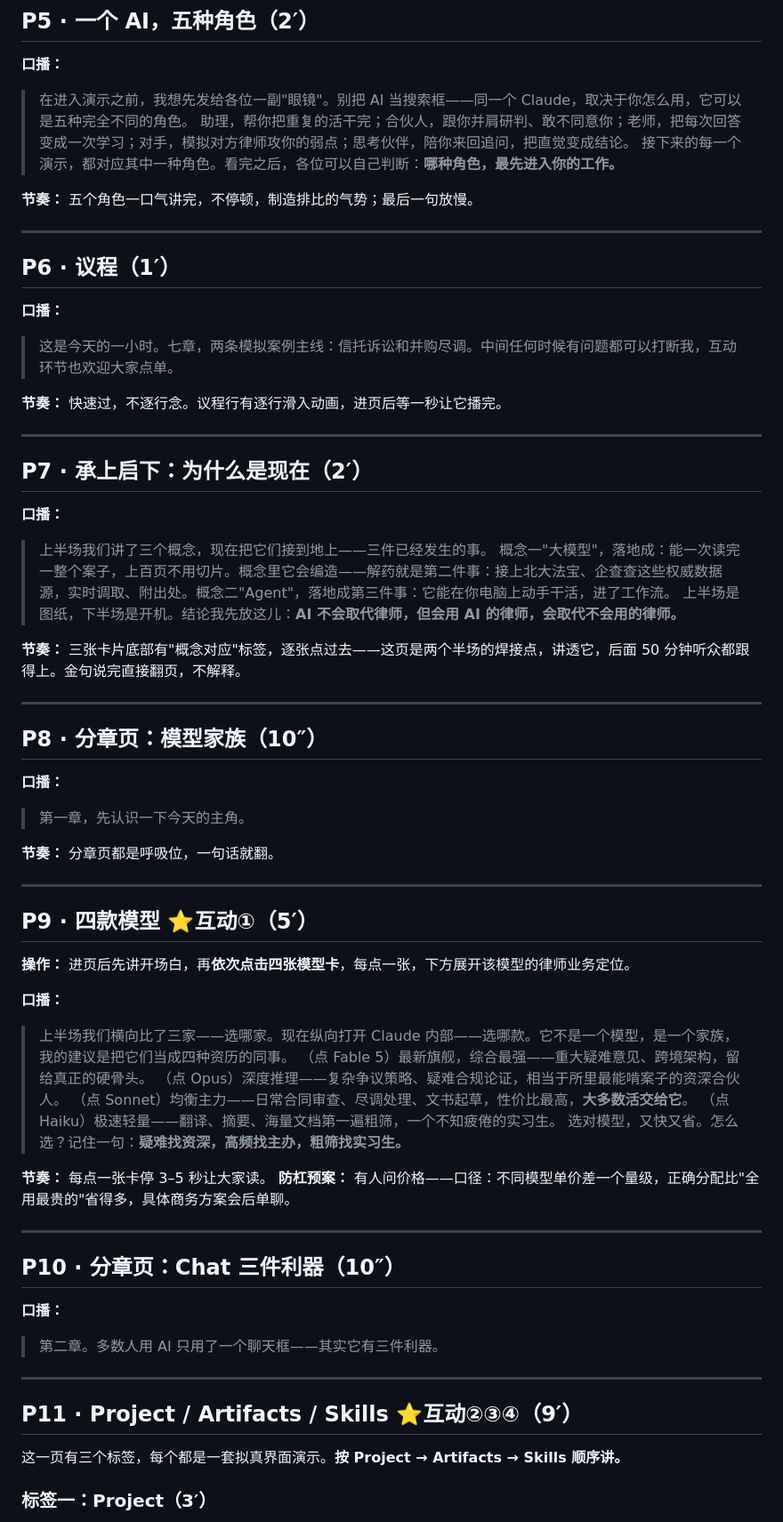
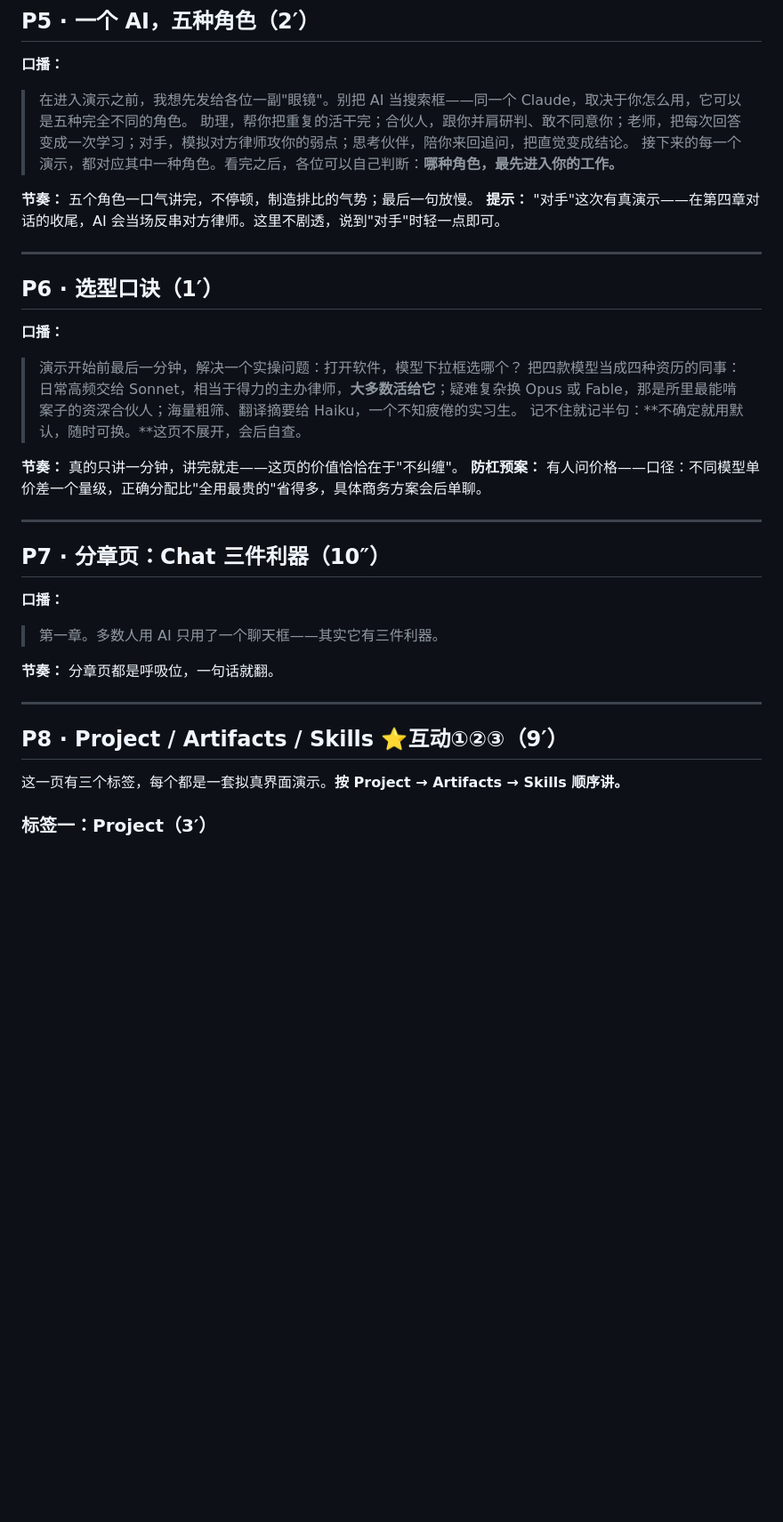
Before and after one commit to wangjingying84/ai-intro-lawyers, a Markdown page: 讲师逐页讲稿_主题演讲.md, the part around one of its changes. Shown at 89% size. Rendered like a GitHub page; blank space fills up the shorter version.

Commit message:
讲师讲稿同步新版20页结构：页码/章节/互动编号重排，补对手反串讲法，元典/天眼查口径
Co-Authored-By: Claude Opus 4.8 <noreply@anthropic.com>

```diff
--- a/讲师逐页讲稿_主题演讲.md
+++ b/讲师逐页讲稿_主题演讲.md
@@ -108,63 +113,32 @@
 > 接下来的每一个演示，都对应其中一种角色。看完之后，各位可以自己判断：**哪种角色，最先进入你的工作。**
 
 **节奏：** 五个角色一口气讲完，不停顿，制造排比的气势；最后一句放慢。
+**提示：** "对手"这次有真演示——在第四章对话的收尾，AI 会当场反串对方律师。这里不剧透，说到"对手"时轻一点即可。
 
 ---
 
-## P6 · 议程（1′）
+## P6 · 选型口诀（1′）
 
 **口播：**
-> 这是今天的一小时。七章，两条模拟案例主线：信托诉讼和并购尽调。中间任何时候有问题都可以打断我，互动环节也欢迎大家点单。
+> 演示开始前最后一分钟，解决一个实操问题：打开软件，模型下拉框选哪个？
+> 把四款模型当成四种资历的同事：日常高频交给 Sonnet，相当于得力的主办律师，**大多数活给它**；疑难复杂换 Opus 或 Fable，那是所里最能啃案子的资深合伙人；海量粗筛、翻译摘要给 Haiku，一个不知疲倦的实习生。
+> 记不住就记半句：**不确定就用默认，随时可换。**这页不展开，会后自查。
 
-**节奏：** 快速过，不逐行念。议程行有逐行滑入动画，进页后等一秒让它播完。
+**节奏：** 真的只讲一分钟，讲完就走——这页的价值恰恰在于"不纠缠"。
+**防杠预案：** 有人问价格——口径：不同模型单价差一个量级，正确分配比"全用最贵的"省得多，具体商务方案会后单聊。
 
 ---
 
-## P7 · 承上启下：为什么是现在（2′）
+## P7 · 分章页：Chat 三件利器（10″）
 
 **口播：**
-> 上半场我们讲了三个概念，现在把它们接到地上——三件已经发生的事。
-> 概念一"大模型"，落地成：能一次读完一整个案子，上百页不用切片。概念里它会编造——解药就是第二件事：接上北大法宝、企查查这些权威数据源，实时调取、附出处。概念二"Agent"，落地成第三件事：它能在你电脑上动手干活，进了工作流。
-> 上半场是图纸，下半场是开机。结论我先放这儿：**AI 不会取代律师，但会用 AI 的律师，会取代不会用的律师。**
-
-**节奏：** 三张卡片底部有"概念对应"标签，逐张点过去——这页是两个半场的焊接点，讲透它，后面 50 分钟听众都跟得上。金句说完直接翻页，不解释。
-
----
-
-## P8 · 分章页：模型家族（10″）
-
-**口播：**
-> 第一章，先认识一下今天的主角。
+> 第一章。多数人用 AI 只用了一个聊天框——其实它有三件利器。
 
 **节奏：** 分章页都是呼吸位，一句话就翻。
 
 ---
 
-## P9 · 四款模型 ⭐互动①（5′）
-
-**操作：** 进页后先讲开场白，再**依次点击四张模型卡**，每点一张，下方展开该模型的律师业务定位。
-
-**口播：**
-> 上半场我们横向比了三家——选哪家。现在纵向打开 Claude 内部——选哪款。它不是一个模型，是一个家族，我的建议是把它们当成四种资历的同事。
-> （点 Fable 5）最新旗舰，综合最强——重大疑难意见、跨境架构，留给真正的硬骨头。
-> （点 Opus）深度推理——复杂争议策略、疑难合规论证，相当于所里最能啃案子的资深合伙人。
-> （点 Sonnet）均衡主力——日常合同审查、尽调处理、文书起草，性价比最高，**大多数活交给它**。
-> （点 Haiku）极速轻量——翻译、摘要、海量文档第一遍粗筛，一个不知疲倦的实习生。
-> 选对模型，又快又省。怎么选？记住一句：**疑难找资深，高频找主办，粗筛找实习生。**
-
-**节奏：** 每点一张卡停 3–5 秒让大家读。
-**防杠预案：** 有人问价格——口径：不同模型单价差一个量级，正确分配比"全用最贵的"省得多，具体商务方案会后单聊。
-
----
-
-## P10 · 分章页：Chat 三件利器（10″）
-
-**口播：**
-> 第二章。多数人用 AI 只用了一个聊天框——其实它有三件利器。
-
----
-
-## P11 · Project / Artifacts / Skills ⭐互动②③④（9′）
+## P8 · Project / Artifacts / Skills ⭐互动①②③（9′）
 
 这一页有三个标签，每个都是一套拟真界面演示。**按 Project → Artifacts → Skills 顺序讲。**
 
```
Also changed, not shown: other parts of 讲师逐页讲稿_主题演讲.md (+105 -93 lines).
